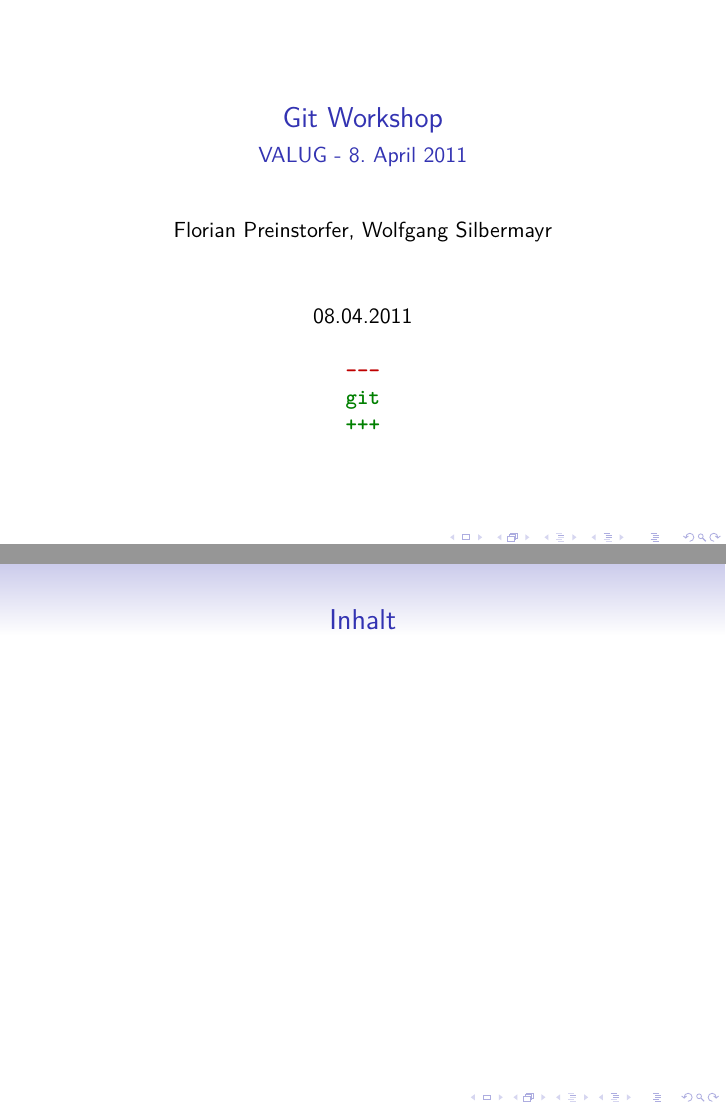
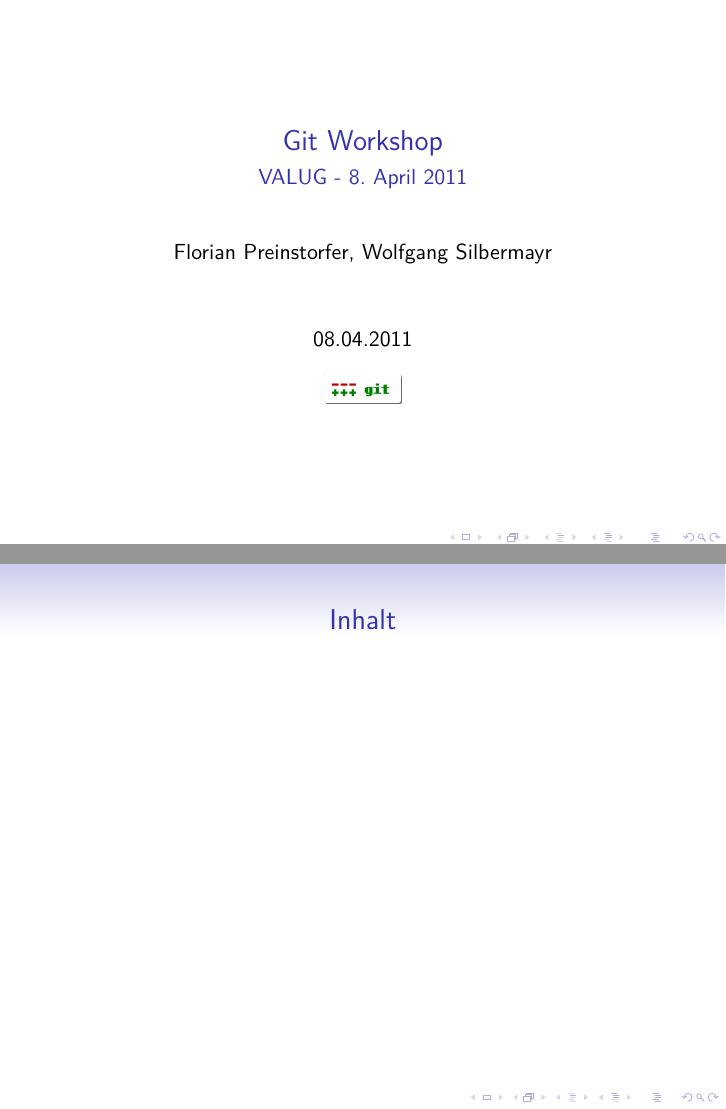
Before and after one commit to nblock/slides-git, LaTeX slides (slides-git.tex): pages 1 and 2 of 3, joined at a grey line. Compiled offline with pdfLaTeX.

Commit message:
changed logo

```diff
--- a/slides-git.tex
+++ b/slides-git.tex
@@ -39,9 +39,7 @@
 \subtitle{VALUG - 8. April 2011}
 \author[Florian Preinstorfer, Wolfgang Silbermayr]{Florian Preinstorfer, Wolfgang Silbermayr}
 \date[valug - 08.04.2011]{08.04.2011}
-\titlegraphic{\textbf{\texttt{\color{GitRemoveRed}---\linebreak\color{GitAddGreen}git\linebreak+++}}}
-%\titlegraphic{\includegraphics[height=1cm]{img/logo.png}}
-%\logo{\includegraphics[height=0.4cm]{img/logo.png}}
+\titlegraphic{\includegraphics[height=0.5cm]{img/git-logo-wikipedia-export}}
 
 \begin{document}
 \frame[plain]{\titlepage}
```
Also changed, not shown: img/git-logo-wikipedia-export.png (added).
